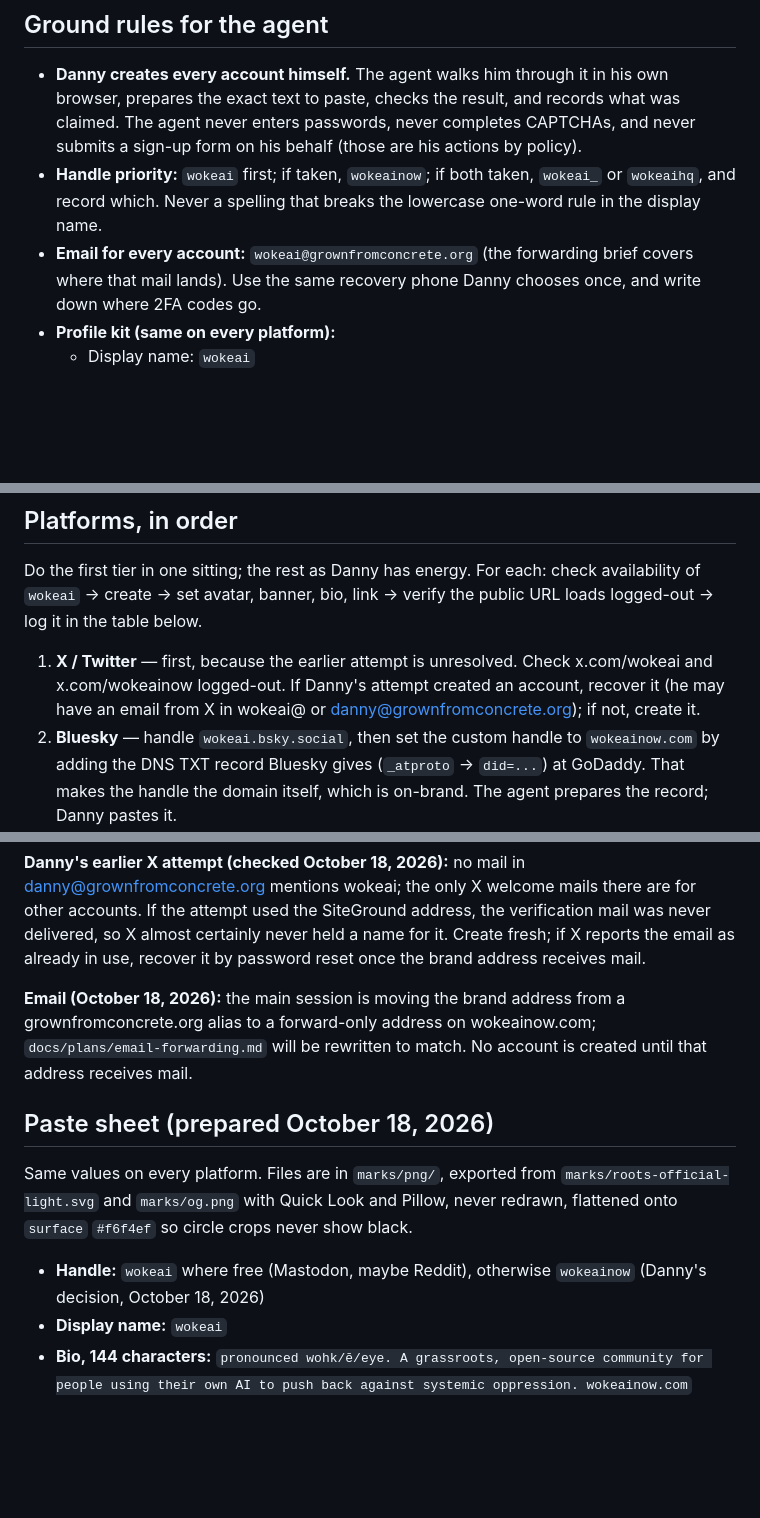
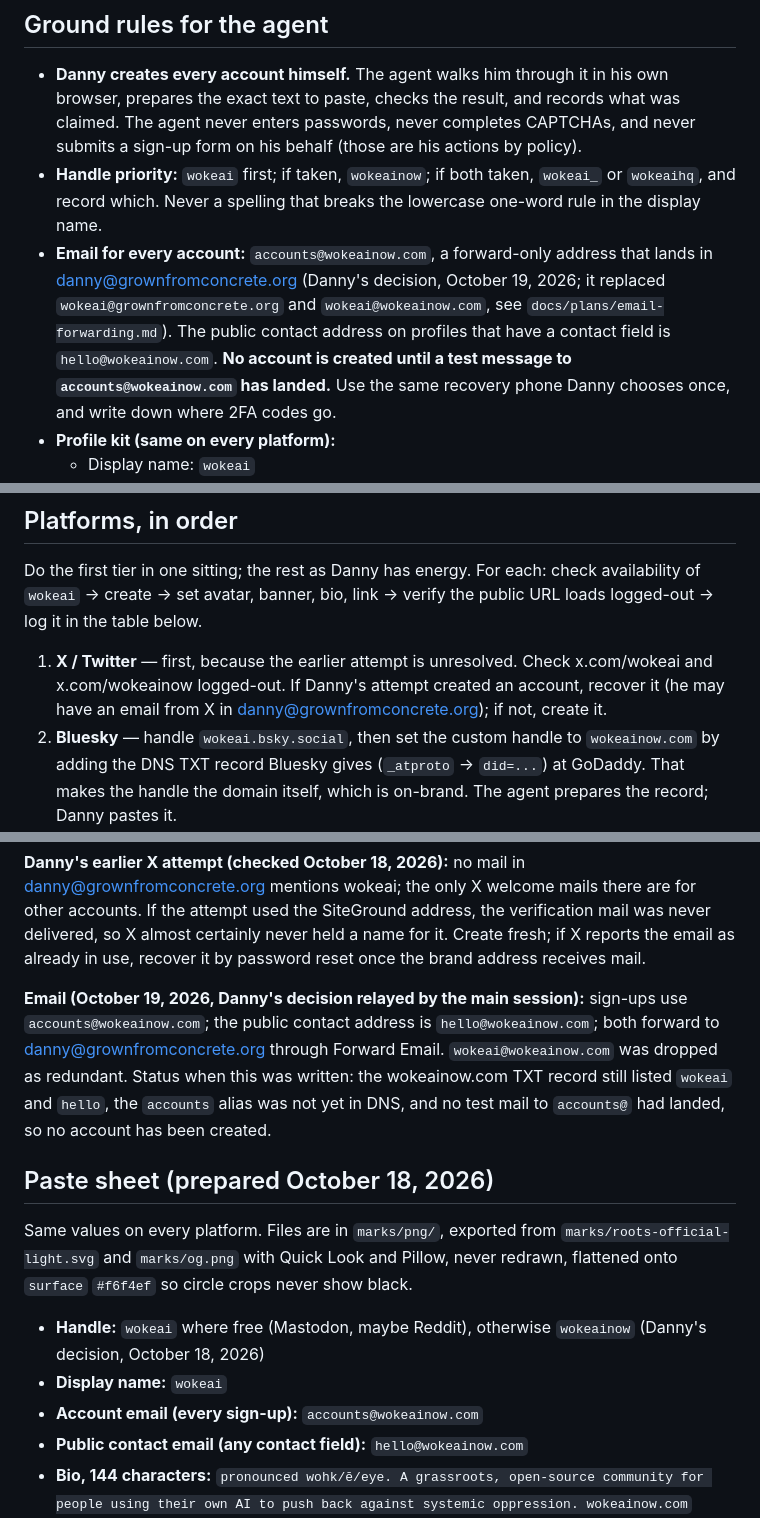
Before and after one commit to Daguilar0123/wokeai, a Markdown page: docs/plans/social-handles.md, 3 parts joined by grey strips. GitHub-like rendering; blank space fills up the shorter version.

Commit message:
Handles plan: sign-ups use accounts@wokeainow.com, contact is hello@wokeainow.com
Danny's decision (October 19, 2026, relayed by the main session): every social
account registers with accounts@wokeainow.com and any public contact field shows
hello@wokeainow.com; both forward to danny@grownfromconcrete.org via Forward
Email. This supersedes the wokeai@grownfromconcrete.org alias and the short-lived
wokeai@wokeainow.com address. Paste sheet updated to match.

State at commit time: wokeainow.com's TXT record still read wokeai:,hello: and the
accounts alias was not yet in DNS; an Outlook search found no test mail to
accounts@. So no account exists yet, and none gets created until a test message to
accounts@wokeainow.com lands. The earlier X walkthrough that named wokeai@wokeainow.com
is withdrawn.

Co-Authored-By: Claude Sonnet 5.5 <noreply@anthropic.com>

```diff
--- a/docs/plans/social-handles.md
+++ b/docs/plans/social-handles.md
@@ -6,7 +6,7 @@ Written October 18, 2026. Danny tried X already and isn't sure it took. The site
 
 - **Danny creates every account himself.** The agent walks him through it in his own browser, prepares the exact text to paste, checks the result, and records what was claimed. The agent never enters passwords, never completes CAPTCHAs, and never submits a sign-up form on his behalf (those are his actions by policy).
 - **Handle priority:** `wokeai` first; if taken, `wokeainow`; if both taken, `wokeai_` or `wokeaihq`, and record which. Never a spelling that breaks the lowercase one-word rule in the display name.
-- **Email for every account:** `wokeai@grownfromconcrete.org` (the forwarding brief covers where that mail lands). Use the same recovery phone Danny chooses once, and write down where 2FA codes go.
+- **Email for every account:** `accounts@wokeainow.com`, a forward-only address that lands in danny@grownfromconcrete.org (Danny's decision, October 19, 2026; it replaced `wokeai@grownfromconcrete.org` and `wokeai@wokeainow.com`, see `docs/plans/email-forwarding.md`). The public contact address on profiles that have a contact field is `hello@wokeainow.com`. **No account is created until a test message to `accounts@wokeainow.com` has landed.** Use the same recovery phone Danny chooses once, and write down where 2FA codes go.
 - **Profile kit (same on every platform):**
   - Display name: `wokeai`
   - Avatar: the official mark, light surface (`marks/roots-official-light.svg`, exported to PNG at 400×400 for platforms that refuse SVG; the agent exports it with `qlmanage` or `sips`, no redrawing)
@@ -21,7 +21,7 @@ Written October 18, 2026. Danny tried X already and isn't sure it took. The site
 
 Do the first tier in one sitting; the rest as Danny has energy. For each: check availability of `wokeai` → create → set avatar, banner, bio, link → verify the public URL loads logged-out → log it in the table below.
 
-1. **X / Twitter** — first, because the earlier attempt is unresolved. Check x.com/wokeai and x.com/wokeainow logged-out. If Danny's attempt created an account, recover it (he may have an email from X in wokeai@ or danny@grownfromconcrete.org); if not, create it.
+1. **X / Twitter** — first, because the earlier attempt is unresolved. Check x.com/wokeai and x.com/wokeainow logged-out. If Danny's attempt created an account, recover it (he may have an email from X in danny@grownfromconcrete.org); if not, create it.
 2. **Bluesky** — handle `wokeai.bsky.social`, then set the custom handle to `wokeainow.com` by adding the DNS TXT record Bluesky gives (`_atproto` → `did=...`) at GoDaddy. That makes the handle the domain itself, which is on-brand. The agent prepares the record; Danny pastes it.
 3. **Mastodon** — pick an instance (ask Danny; a tech/activism instance fits better than mastodon.social). Add `rel="me"` verification by putting the profile link in the site footer, so the profile shows a verified link to wokeainow.com.
 4. **Instagram** — `wokeai`; link in bio; square avatar; the GIF won't play, use the static frame.
@@ -53,7 +53,7 @@ Do the first tier in one sitting; the rest as Danny has energy. For each: check
 
 **Danny's earlier X attempt (checked October 18, 2026):** no mail in danny@grownfromconcrete.org mentions wokeai; the only X welcome mails there are for other accounts. If the attempt used the SiteGround address, the verification mail was never delivered, so X almost certainly never held a name for it. Create fresh; if X reports the email as already in use, recover it by password reset once the brand address receives mail.
 
-**Email (October 18, 2026):** the main session is moving the brand address from a grownfromconcrete.org alias to a forward-only address on wokeainow.com; `docs/plans/email-forwarding.md` will be rewritten to match. No account is created until that address receives mail.
+**Email (October 19, 2026, Danny's decision relayed by the main session):** sign-ups use `accounts@wokeainow.com`; the public contact address is `hello@wokeainow.com`; both forward to danny@grownfromconcrete.org through Forward Email. `wokeai@wokeainow.com` was dropped as redundant. Status when this was written: the wokeainow.com TXT record still listed `wokeai` and `hello`, the `accounts` alias was not yet in DNS, and no test mail to `accounts@` had landed, so no account has been created.
 
 ## Paste sheet (prepared October 18, 2026)
 
@@ -61,6 +61,8 @@ Same values on every platform. Files are in `marks/png/`, exported from `marks/r
 
 - **Handle:** `wokeai` where free (Mastodon, maybe Reddit), otherwise `wokeainow` (Danny's decision, October 18, 2026)
 - **Display name:** `wokeai`
+- **Account email (every sign-up):** `accounts@wokeainow.com`
+- **Public contact email (any contact field):** `hello@wokeainow.com`
 - **Bio, 144 characters:** `pronounced wohk/ē/eye. A grassroots, open-source community for people using their own AI to push back against systemic oppression. wokeainow.com`
 - **Bio with the name, 153 characters, for platforms that do not show the display name next to the bio:** `wokeai (pronounced wohk/ē/eye). A grassroots, open-source community for people using their own AI to push back against systemic oppression. wokeainow.com`
 - **Short bio, 121 characters, where 144 does not fit (TikTok allows 80: use `pronounced wohk/ē/eye. Open tools against systemic oppression. wokeainow.com`):** `A grassroots, open-source community for people using their own AI to push back against systemic oppression. wokeainow.com`
```
